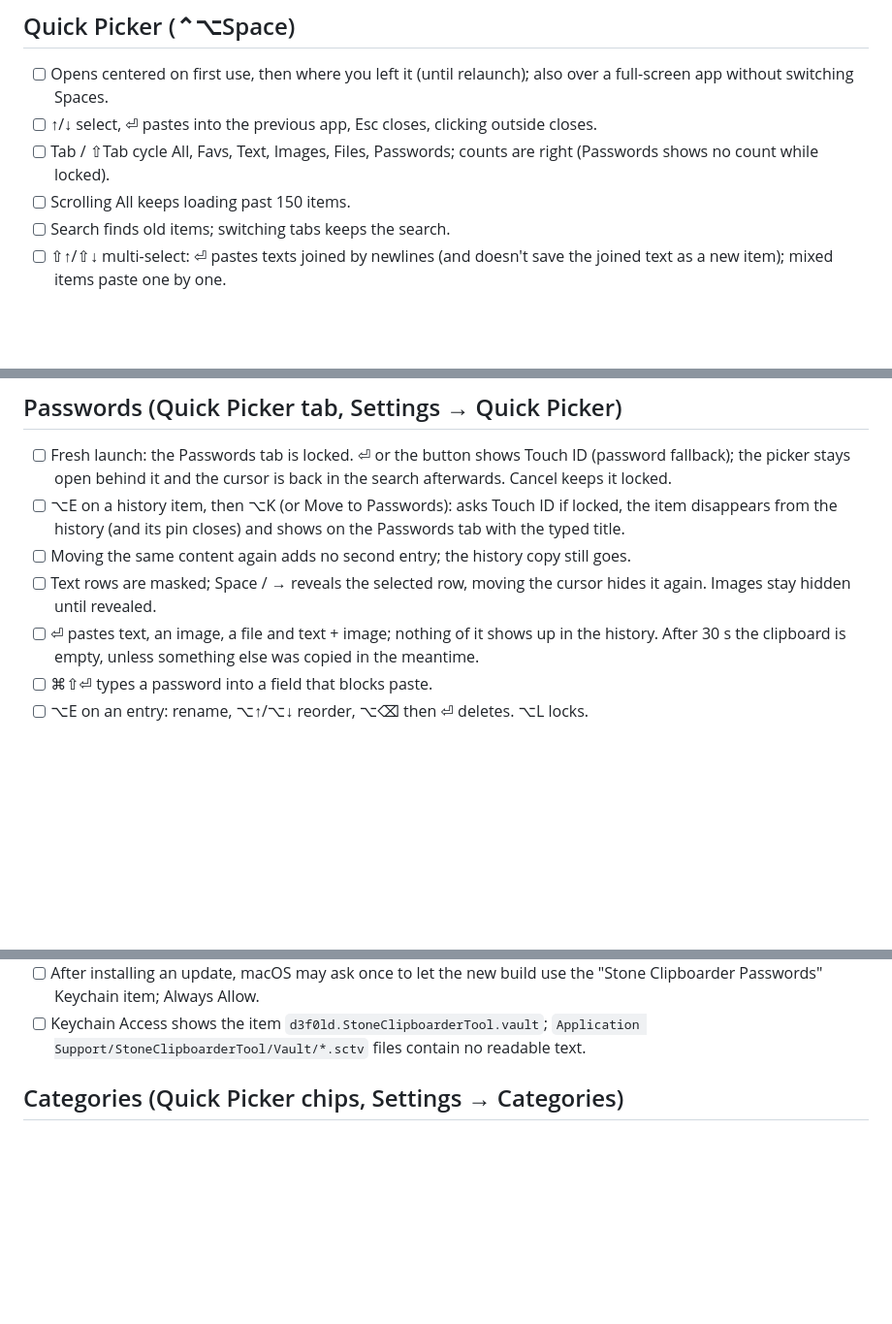
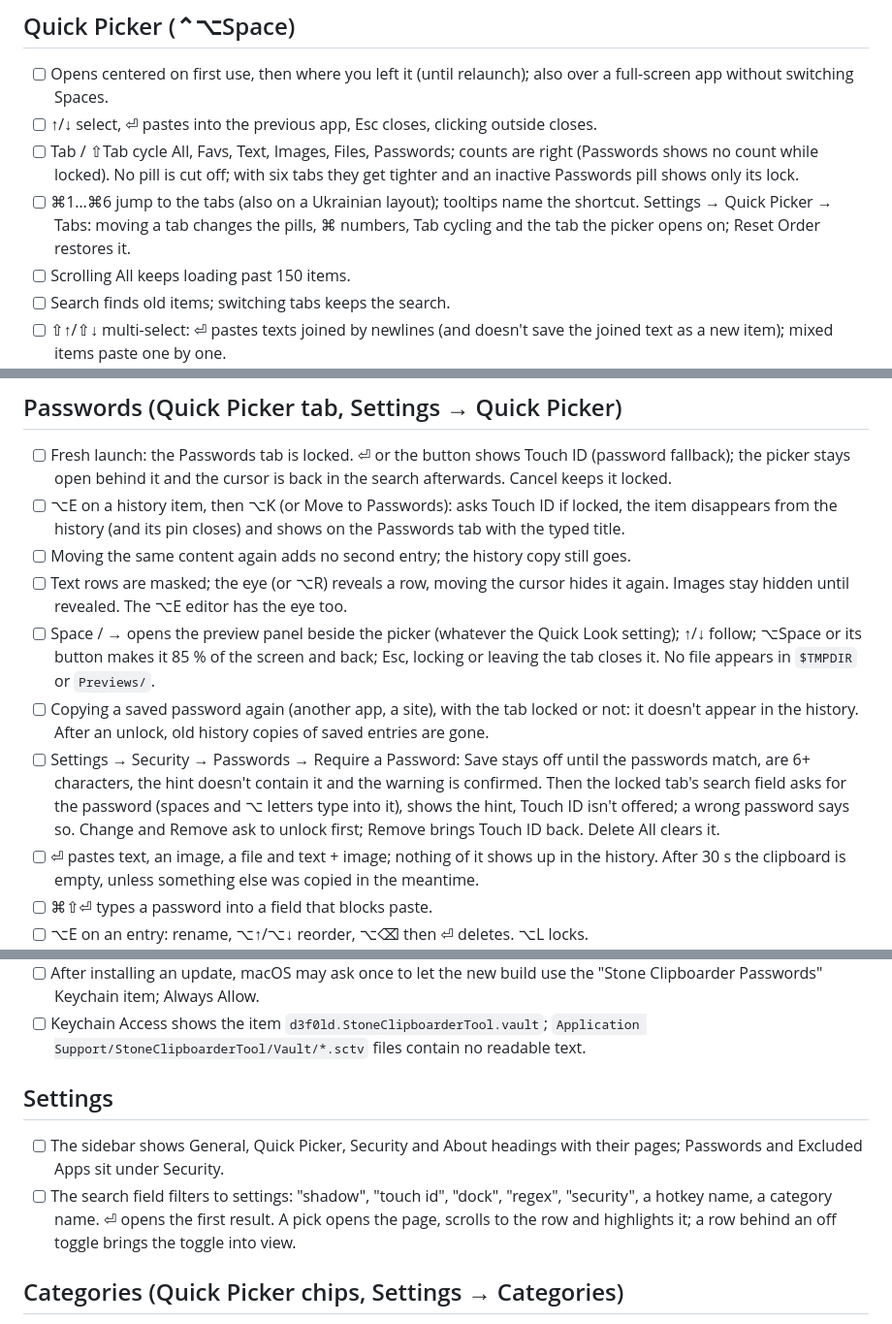
Before and after one commit to foxfollow/Stone-Clipboarder-Tool, a Markdown page: TESTING_GUIDE.md, 3 parts joined by grey strips. Shown at 97% size. GitHub-like rendering; blank space fills up the shorter version.

```diff
--- a/TESTING_GUIDE.md
+++ b/TESTING_GUIDE.md
@@ -71,7 +71,13 @@ all pins.
 - [ ] ↑/↓ select, ⏎ pastes into the previous app, Esc closes, clicking
       outside closes.
 - [ ] Tab / ⇧Tab cycle All, Favs, Text, Images, Files, Passwords; counts
-      are right (Passwords shows no count while locked).
+      are right (Passwords shows no count while locked). No pill is cut
+      off; with six tabs they get tighter and an inactive Passwords pill
+      shows only its lock.
+- [ ] ⌘1…⌘6 jump to the tabs (also on a Ukrainian layout); tooltips name
+      the shortcut. Settings → Quick Picker → Tabs: moving a tab changes the
+      pills, ⌘ numbers, Tab cycling and the tab the picker opens on; Reset
+      Order restores it.
 - [ ] Scrolling All keeps loading past 150 items.
 - [ ] Search finds old items; switching tabs keeps the search.
 - [ ] ⇧↑/⇧↓ multi-select: ⏎ pastes texts joined by newlines (and doesn't
@@ -102,8 +108,23 @@ all pins.
       and shows on the Passwords tab with the typed title.
 - [ ] Moving the same content again adds no second entry; the history copy
       still goes.
-- [ ] Text rows are masked; Space / → reveals the selected row, moving the
-      cursor hides it again. Images stay hidden until revealed.
+- [ ] Text rows are masked; the eye (or ⌥R) reveals a row, moving the
+      cursor hides it again. Images stay hidden until revealed. The ⌥E
+      editor has the eye too.
+- [ ] Space / → opens the preview panel beside the picker (whatever the
+      Quick Look setting); ↑/↓ follow; ⌥Space or its button makes it 85 %
+      of the screen and back; Esc, locking or leaving the tab closes it. No
+      file appears in `$TMPDIR` or `Previews/`.
+- [ ] Copying a saved password again (another app, a site), with the tab
+      locked or not: it doesn't appear in the history. After an unlock, old
+      history copies of saved entries are gone.
+- [ ] Settings → Security → Passwords → Require a Password: Save stays off
+      until the passwords match, are 6+ characters, the hint doesn't contain
+      it and the warning is confirmed. Then the locked tab's search field
+      asks for the password (spaces and ⌥ letters type into it), shows the
+      hint, Touch ID isn't offered; a wrong password says so. Change and
+      Remove ask to unlock first; Remove brings Touch ID back. Delete All
+      clears it.
 - [ ] ⏎ pastes text, an image, a file and text + image; nothing of it shows
       up in the history. After 30 s the clipboard is empty, unless something
       else was copied in the meantime.
@@ -122,6 +143,15 @@ all pins.
 - [ ] Keychain Access shows the item `d3f0ld.StoneClipboarderTool.vault`;
       `Application Support/StoneClipboarderTool/Vault/*.sctv` files contain
       no readable text.
+
+## Settings
+
+- [ ] The sidebar shows General, Quick Picker, Security and About headings
+      with their pages; Passwords and Excluded Apps sit under Security.
+- [ ] The search field filters to settings: "shadow", "touch id", "dock",
+      "regex", "security", a hotkey name, a category name. ⏎ opens the first
+      result. A pick opens the page, scrolls to the row and highlights it;
+      a row behind an off toggle brings the toggle into view.
 
 ## Categories (Quick Picker chips, Settings → Categories)
 
```
Also changed, not shown: AGENTS.md (+7 -3 lines), docs/CODEMAP.md (+16 -10 lines).
